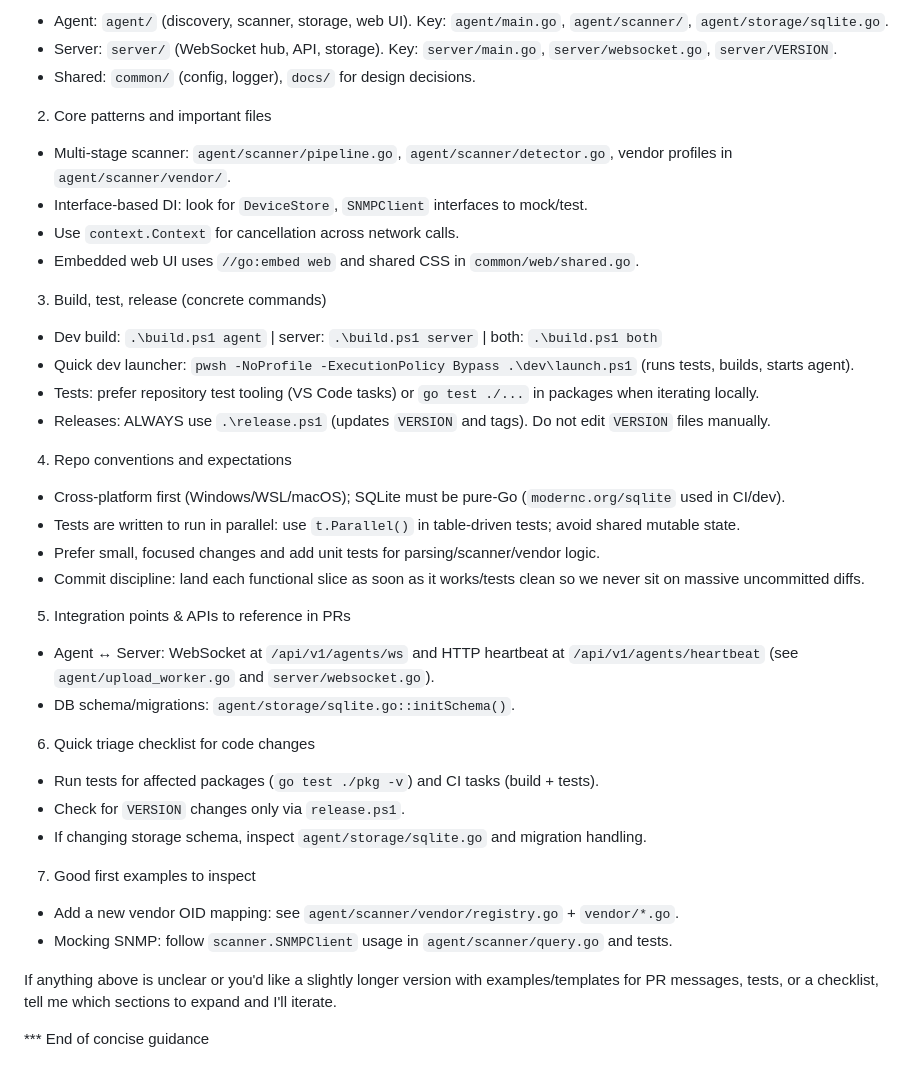
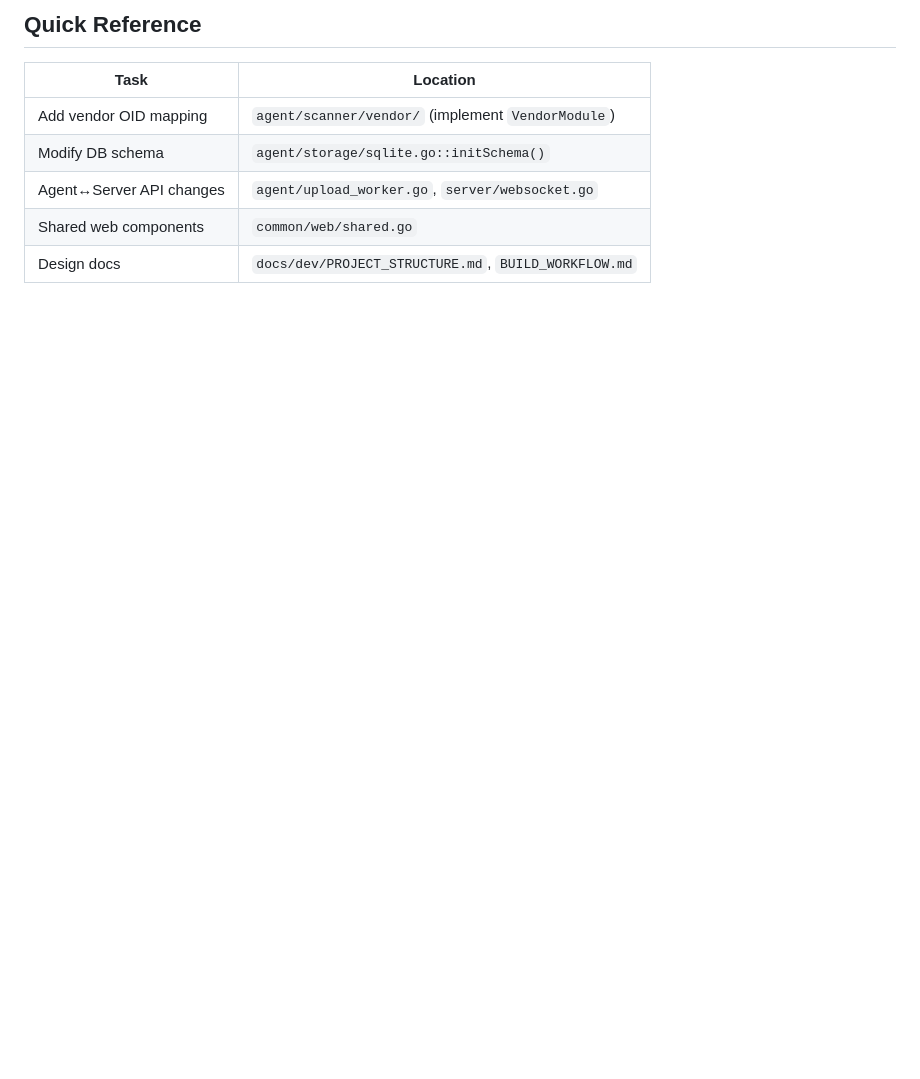
Before and after one commit to mstrhakr/printmaster, a Markdown page: .github/copilot-instructions.md, the part around one of its changes. GitHub-like rendering; blank space fills up the shorter version.

Commit message:
refactor(copilot): streamline instructions and enhance clarity on project architecture and workflows

```diff
--- a/.github/copilot-instructions.md
+++ b/.github/copilot-instructions.md
@@ -62,45 +79,10 @@ Purpose: give an AI coding agent the minimal, project-specific facts to be produ
 
-- Agent: `agent/` (discovery, scanner, storage, web UI). Key: `agent/main.go`, `agent/scanner/`, `agent/storage/sqlite.go`.
-- Server: `server/` (WebSocket hub, API, storage). Key: `server/main.go`, `server/websocket.go`, `server/VERSION`.
-- Shared: `common/` (config, logger), `docs/` for design decisions.
+## Quick Reference
 
-2) Core patterns and important files
-
-- Multi-stage scanner: `agent/scanner/pipeline.go`, `agent/scanner/detector.go`, vendor profiles in `agent/scanner/vendor/`.
-- Interface-based DI: look for `DeviceStore`, `SNMPClient` interfaces to mock/test.
-- Use `context.Context` for cancellation across network calls.
-- Embedded web UI uses `//go:embed web` and shared CSS in `common/web/shared.go`.
-
-3) Build, test, release (concrete commands)
-
-- Dev build: `.\build.ps1 agent` | server: `.\build.ps1 server` | both: `.\build.ps1 both`
-- Quick dev launcher: `pwsh -NoProfile -ExecutionPolicy Bypass .\dev\launch.ps1` (runs tests, builds, starts agent).
-- Tests: prefer repository test tooling (VS Code tasks) or `go test ./...` in packages when iterating locally.
-- Releases: ALWAYS use `.\release.ps1` (updates `VERSION` and tags). Do not edit `VERSION` files manually.
-
-4) Repo conventions and expectations
-
-- Cross-platform first (Windows/WSL/macOS); SQLite must be pure-Go (`modernc.org/sqlite` used in CI/dev).
-- Tests are written to run in parallel: use `t.Parallel()` in table-driven tests; avoid shared mutable state.
-- Prefer small, focused changes and add unit tests for parsing/scanner/vendor logic.
-- Commit discipline: land each functional slice as soon as it works/tests clean so we never sit on massive uncommitted diffs.
-
-5) Integration points & APIs to reference in PRs
-
-- Agent ↔ Server: WebSocket at `/api/v1/agents/ws` and HTTP heartbeat at `/api/v1/agents/heartbeat` (see `agent/upload_worker.go` and `server/websocket.go`).
-- DB schema/migrations: `agent/storage/sqlite.go::initSchema()`.
-
-6) Quick triage checklist for code changes
-
-- Run tests for affected packages (`go test ./pkg -v`) and CI tasks (build + tests).
-- Check for `VERSION` changes only via `release.ps1`.
-- If changing storage schema, inspect `agent/storage/sqlite.go` and migration handling.
-
-7) Good first examples to inspect
-
-- Add a new vendor OID mapping: see `agent/scanner/vendor/registry.go` + `vendor/*.go`.
-- Mocking SNMP: follow `scanner.SNMPClient` usage in `agent/scanner/query.go` and tests.
-
-If anything above is unclear or you'd like a slightly longer version with examples/templates for PR messages, tests, or a checklist, tell me which sections to expand and I'll iterate.
-
-*** End of concise guidance
+| Task | Location |
+|------|----------|
+| Add vendor OID mapping | `agent/scanner/vendor/` (implement `VendorModule`) |
+| Modify DB schema | `agent/storage/sqlite.go::initSchema()` |
+| Agent↔Server API changes | `agent/upload_worker.go`, `server/websocket.go` |
+| Shared web components | `common/web/shared.go` |
+| Design docs | `docs/dev/PROJECT_STRUCTURE.md`, `BUILD_WORKFLOW.md` |
```
Also changed, not shown: other parts of .github/copilot-instructions.md (+59 -42 lines).
